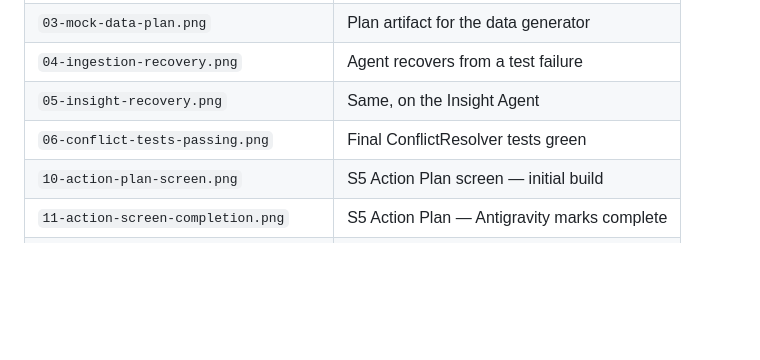
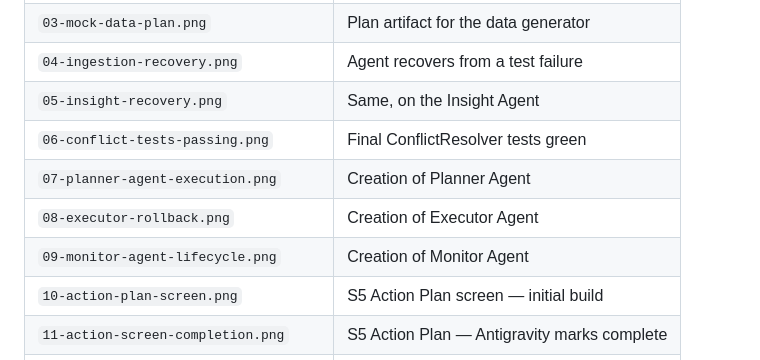
Before and after one commit to SidrahSufi/Hackathon, a Markdown page: Pulse-AI-main/README.md, the part around the change. Rendered like a GitHub page; blank space fills up the shorter version.

```diff
--- a/Pulse-AI-main/README.md
+++ b/Pulse-AI-main/README.md
@@ -554,6 +554,9 @@ The entire project was developed inside **Google Antigravity** — see `docs/ant
 | `04-ingestion-recovery.png` | Agent recovers from a test failure |
 | `05-insight-recovery.png` | Same, on the Insight Agent |
 | `06-conflict-tests-passing.png` | Final ConflictResolver tests green |
+| `07-planner-agent-execution.png` | Creation of Planner Agent |
+| `08-executor-rollback.png` | Creation of Executor Agent |
+| `09-monitor-agent-lifecycle.png` | Creation of Monitor Agent |
 | `10-action-plan-screen.png` | S5 Action Plan screen — initial build |
 | `11-action-screen-completion.png` | S5 Action Plan — Antigravity marks complete |
 | `12-action-screen-bottom-nav-fix.png` | S5 — bottom nav bug fixed by Antigravity |
```
